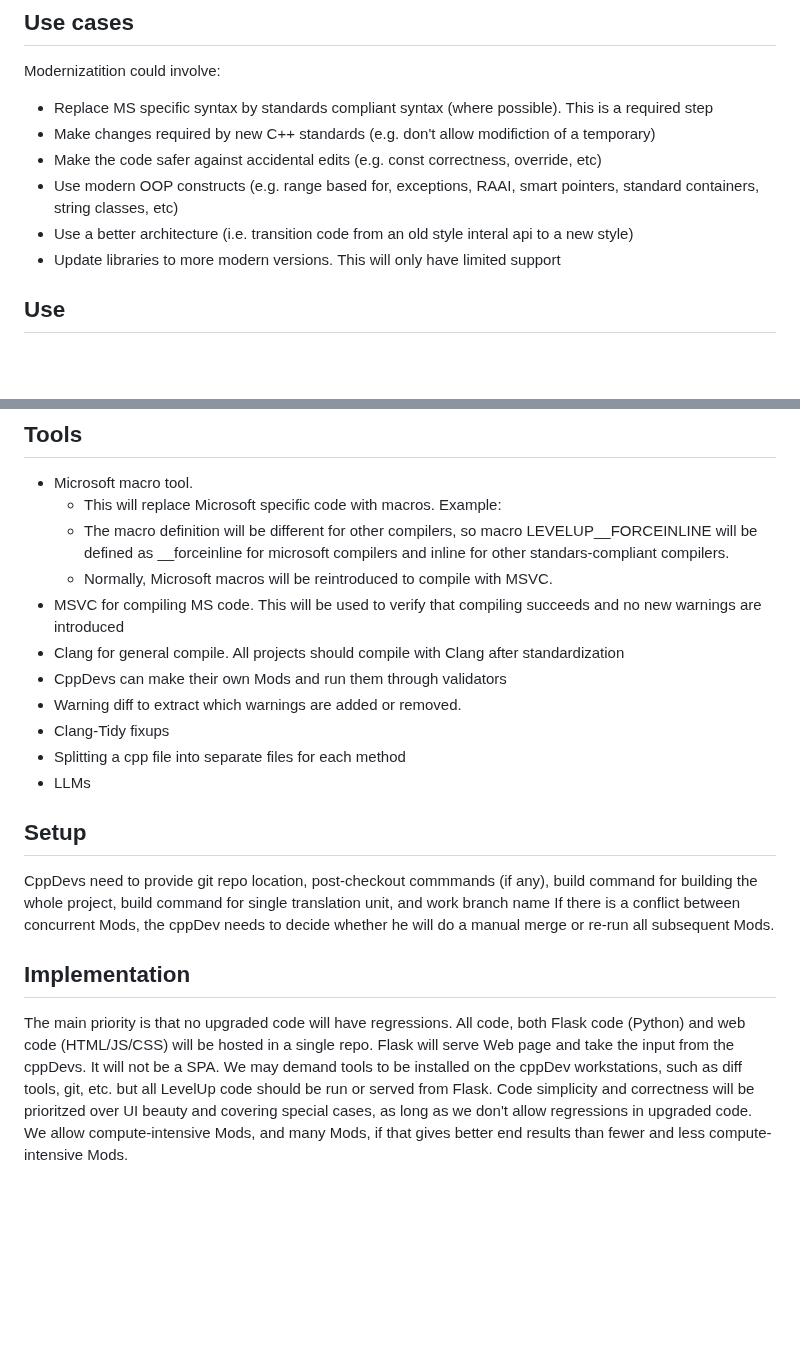
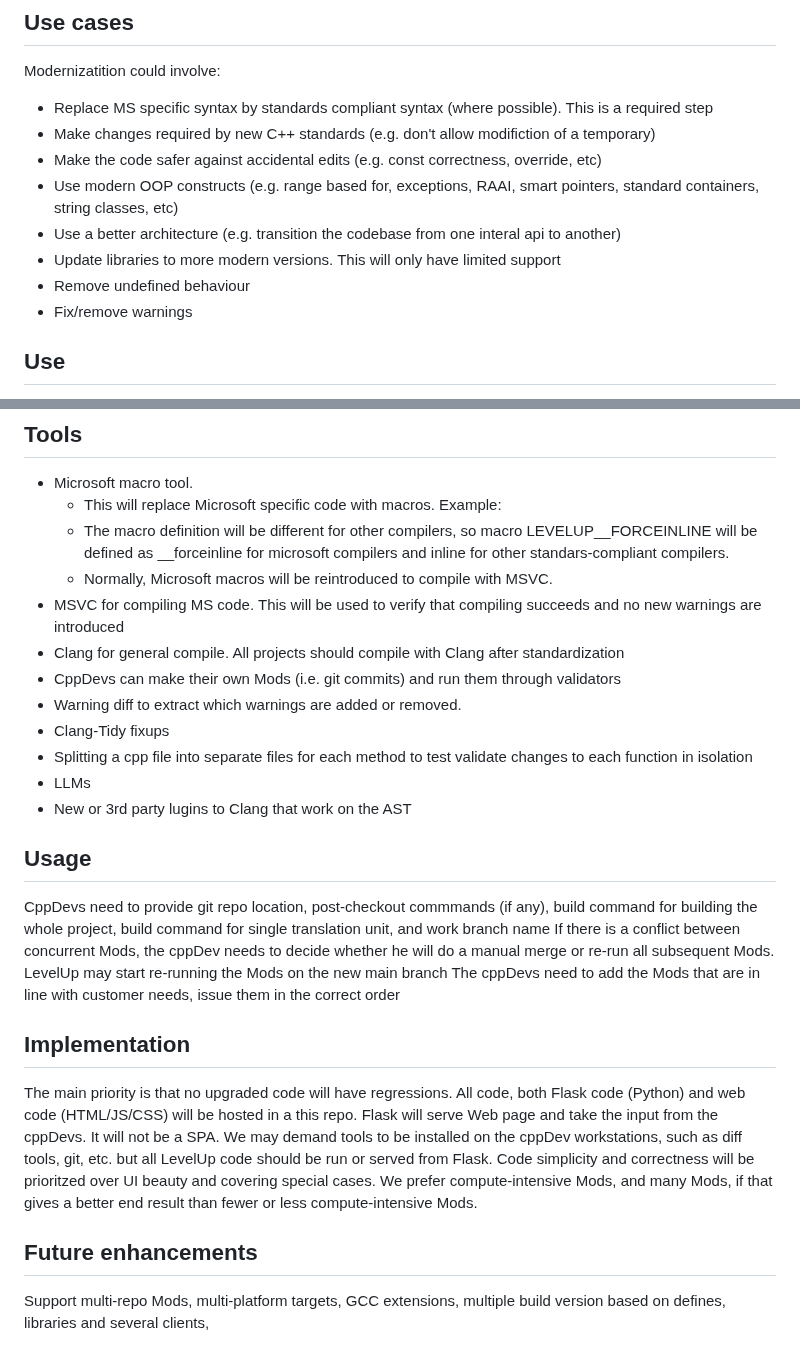
Before and after one commit to BjarneHelgesen/LevelUp, a Markdown page: README.md, 2 parts joined by grey strips. Rendered like a GitHub page; blank space fills up the shorter version.

Commit message:
Fixup README.md
Updated README.md for clarity and consistency in language, including changes to architecture description, usage instructions, and implementation details.

```diff
--- a/README.md
+++ b/README.md
@@ -11,8 +11,10 @@ Modernizatition could involve:
 * Make changes required by new C++ standards (e.g. don't allow modifiction of a temporary)
 * Make the code safer against accidental edits (e.g. const correctness, override, etc)
 * Use modern OOP constructs (e.g. range based for, exceptions, RAAI, smart pointers, standard containers, string classes, etc)
-* Use a better architecture (i.e. transition code from an old style interal api to a new style)
+* Use a better architecture (e.g. transition the codebase from one interal api to another)
 * Update libraries to more modern versions. This will only have limited support
+* Remove undefined behaviour
+* Fix/remove warnings
 
 ## Use
 LevelUp Server is a Python Flask server that gets instruction (called Mods)  via a web interface. Skilled C++ developers, called cppDevs, will send thee Mods to LevelUp.
@@ -50,20 +52,25 @@ LLMS are not validators, but may be added as extra checks.
   * Normally, Microsoft macros will be reintroduced to compile with MSVC.
 * MSVC for compiling MS code. This will be used to verify that compiling succeeds and no new warnings are introduced
 * Clang for general compile. All projects should compile with Clang after standardization
-* CppDevs can make their own Mods and run them through validators
+* CppDevs can make their own Mods (i.e. git commits) and run them through validators
 * Warning diff to extract which warnings are added or removed.
 * Clang-Tidy fixups
-* Splitting a cpp file into separate files for each method
+* Splitting a cpp file into separate files for each method to test validate changes to each function in isolation
 * LLMs
+* New or 3rd party lugins to Clang that work on the AST
 
-## Setup
+## Usage
 CppDevs need to provide git repo location, post-checkout commmands (if any),  build command for building the whole project, build command for single translation unit, and work branch name
-If there is a conflict between concurrent Mods, the cppDev needs to decide whether he will do a manual merge or re-run all subsequent Mods.
+If there is a conflict between concurrent Mods, the cppDev needs to decide whether he will do a manual merge or re-run all subsequent Mods. LevelUp may start re-running the Mods on the new main branch
+The cppDevs need to add the Mods that are in line with customer needs, issue them in the correct order
 
 ## Implementation
 The main priority is that no upgraded code will have regressions.
-All code, both Flask code (Python) and web code (HTML/JS/CSS) will be hosted in a single repo.
+All code, both Flask code (Python) and web code (HTML/JS/CSS) will be hosted in a this repo.
 Flask will serve Web page and take the input from the cppDevs. It will not be a SPA.
 We may demand tools to be installed on the cppDev workstations, such as diff tools, git, etc. but all LevelUp code should be run or served from Flask.
-Code simplicity and correctness will be prioritzed over UI beauty and covering special cases, as long as we don't allow regressions in upgraded code.
-We allow compute-intensive Mods, and many Mods, if that gives better end results than fewer and less compute-intensive Mods.
+Code simplicity and correctness will be prioritzed over UI beauty and covering special cases.
+We prefer compute-intensive Mods, and many Mods, if that gives a better end result than fewer or less compute-intensive Mods.
+
+## Future enhancements
+Support multi-repo Mods, multi-platform targets, GCC extensions, multiple build version based on defines, libraries and several clients,
```
